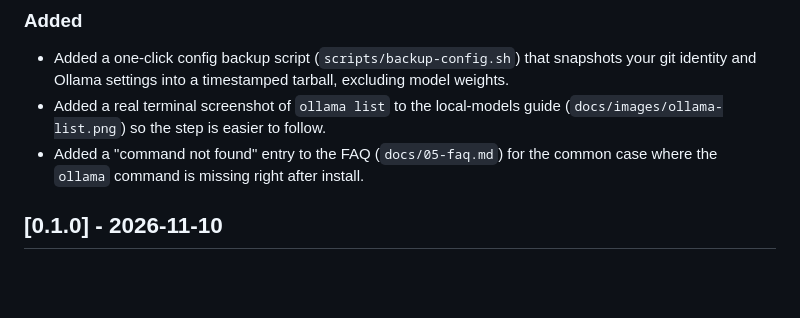
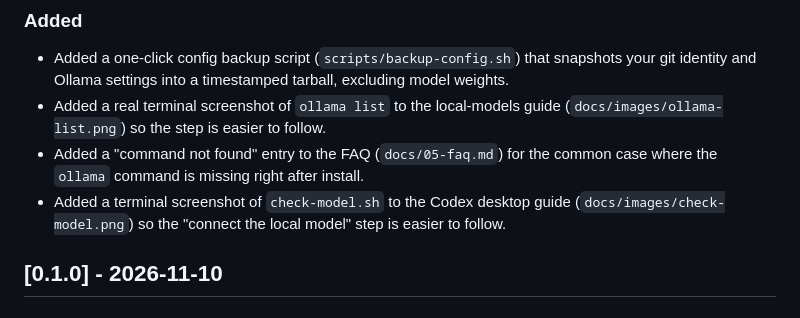
Before and after one commit to pakewnn-cpu/desktop-tutorial, a Markdown page: CHANGELOG.md, the part around the change. Rendered like a GitHub page; blank space fills up the shorter version.

```diff
--- a/CHANGELOG.md
+++ b/CHANGELOG.md
@@ -11,6 +11,7 @@ and this project adheres to [Semantic Versioning](https://semver.org/).
 - Added a one-click config backup script (`scripts/backup-config.sh`) that snapshots your git identity and Ollama settings into a timestamped tarball, excluding model weights.
 - Added a real terminal screenshot of `ollama list` to the local-models guide (`docs/images/ollama-list.png`) so the step is easier to follow.
 - Added a "command not found" entry to the FAQ (`docs/05-faq.md`) for the common case where the `ollama` command is missing right after install.
+- Added a terminal screenshot of `check-model.sh` to the Codex desktop guide (`docs/images/check-model.png`) so the "connect the local model" step is easier to follow.
 
 ## [0.1.0] - 2026-11-10
 
```
Also changed, not shown: docs/03-codex-desktop.md (+9 -0 lines), docs/images/check-model.png (added).
